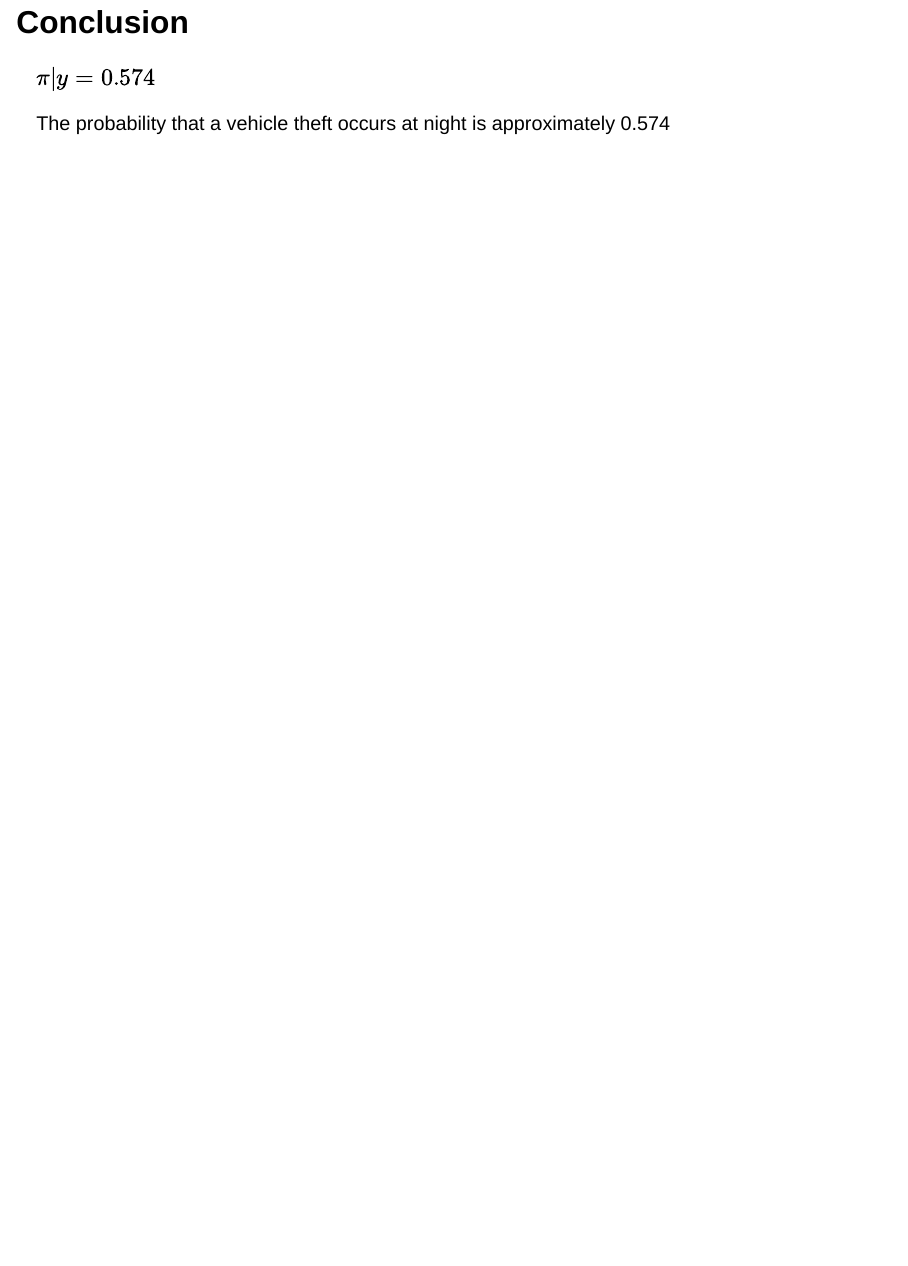
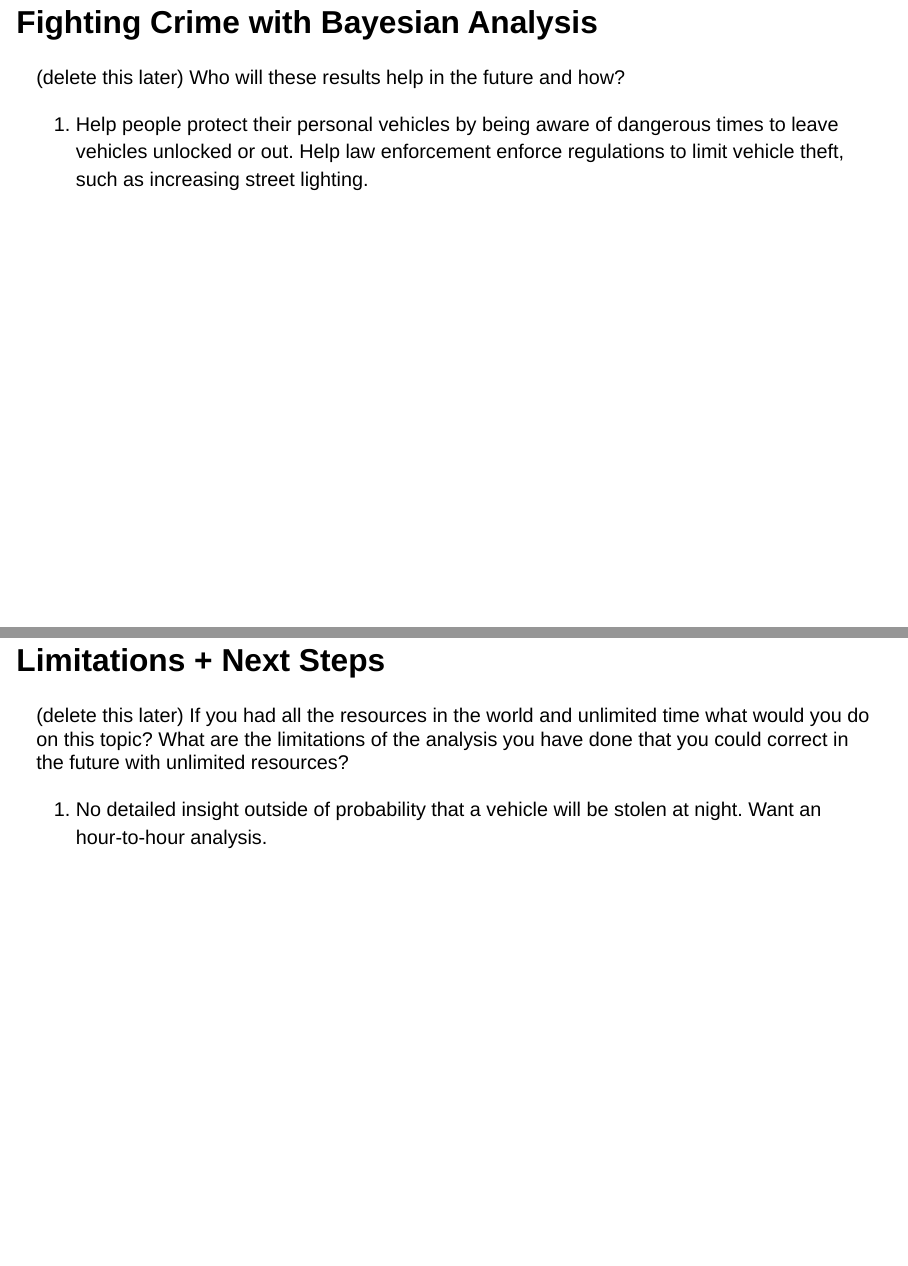
Before and after one commit to Zeksauce/Chicago_crime_bayesian_analysis, a Quarto document (presentation/chicago_motor_vehicle_theft_presentation.qmd): page 11 of 11 before the commit and pages 12 and 13 of 13 after it, the two joined at a grey line. Rendered offline with R 4.5, knitr and Pandoc in place of Quarto, with nearby package versions; drawn as Slidy slides in place of the format the file asks for.

Commit message:
added conclusion slides to be filled in

```diff
--- a/presentation/chicago_motor_vehicle_theft_presentation.qmd
+++ b/presentation/chicago_motor_vehicle_theft_presentation.qmd
@@ -120,3 +120,15 @@ quantile(post_sample$pi_grid, c(0.025, 0.975))
 $\pi | y = 0.574$
 
 The probability that a vehicle theft occurs at night is approximately 0.574
+
+## Fighting Crime with Bayesian Analysis
+
+(delete this later) Who will these results help in the future and how?
+
+1. Help people protect their personal vehicles by being aware of dangerous times to leave vehicles unlocked or out. Help law enforcement enforce regulations to limit vehicle theft, such as increasing street lighting.
+
+## Limitations + Next Steps
+
+(delete this later) If you had all the resources in the world and unlimited time what would you do on this topic? What are the limitations of the analysis you have done that you could correct in the future with unlimited resources?
+
+1. No detailed insight outside of probability that a vehicle will be stolen at night. Want an hour-to-hour analysis.
```
Also changed, not shown: presentation/chicago_motor_vehicle_theft_presentation.html.
